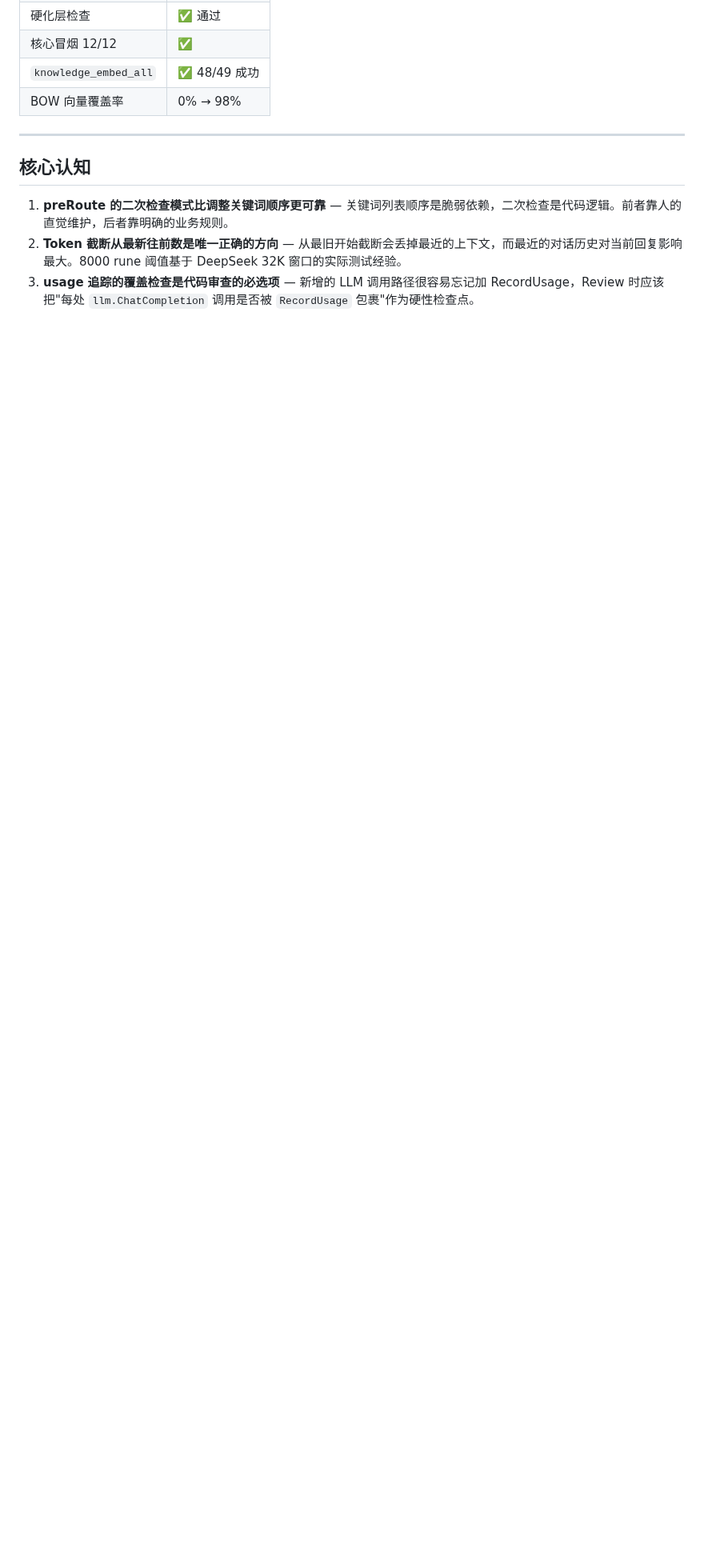
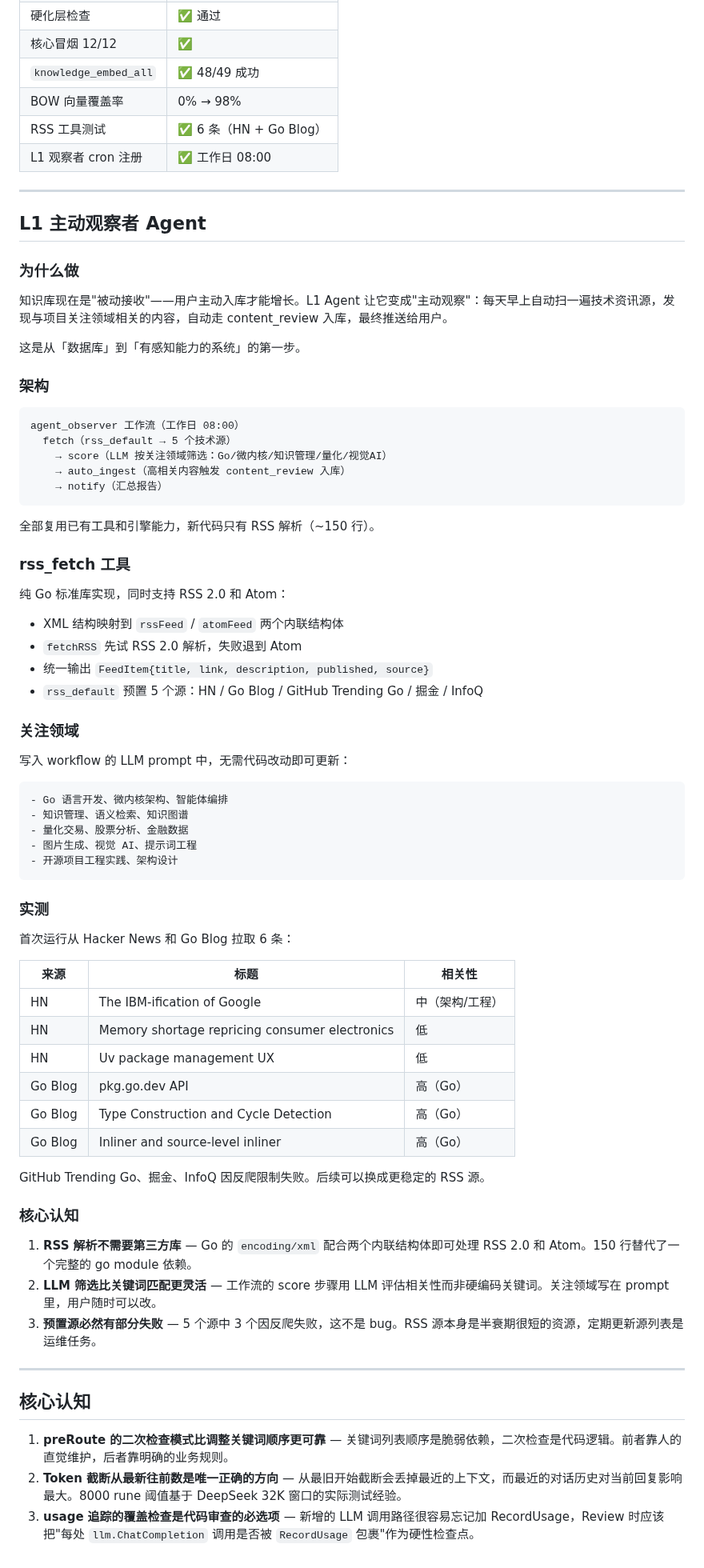
Before and after one commit to diuclive-lab/beishan-core, a Markdown page: DEVLOG_20260522.md, the part around the change. Shown at 80% size. Rendered like a GitHub page; blank space fills up the shorter version.

Commit message:
docs: 更新开发日志 — L1 主动观察者 Agent 实现说明
Co-Authored-By: Claude Opus 4.7 <noreply@anthropic.com>

````diff
--- a/DEVLOG_20260522.md
+++ b/DEVLOG_20260522.md
@@ -141,6 +141,72 @@ if p.recipient == "search_plugin" && p.msgType == "web_search" {
 | 核心冒烟 12/12 | ✅ |
 | `knowledge_embed_all` | ✅ 48/49 成功 |
 | BOW 向量覆盖率 | 0% → 98% |
+| RSS 工具测试 | ✅ 6 条（HN + Go Blog） |
+| L1 观察者 cron 注册 | ✅ 工作日 08:00 |
+
+---
+
+## L1 主动观察者 Agent
+
+### 为什么做
+
+知识库现在是"被动接收"——用户主动入库才能增长。L1 Agent 让它变成"主动观察"：每天早上自动扫一遍技术资讯源，发现与项目关注领域相关的内容，自动走 content_review 入库，最终推送给用户。
+
+这是从「数据库」到「有感知能力的系统」的第一步。
+
+### 架构
+
+```
+agent_observer 工作流（工作日 08:00）
+  fetch（rss_default → 5 个技术源）
+    → score（LLM 按关注领域筛选：Go/微内核/知识管理/量化/视觉AI）
+    → auto_ingest（高相关内容触发 content_review 入库）
+    → notify（汇总报告）
+```
+
+全部复用已有工具和引擎能力，新代码只有 RSS 解析（~150 行）。
+
+### rss_fetch 工具
+
+纯 Go 标准库实现，同时支持 RSS 2.0 和 Atom：
+
+- XML 结构映射到 `rssFeed` / `atomFeed` 两个内联结构体
+- `fetchRSS` 先试 RSS 2.0 解析，失败退到 Atom
+- 统一输出 `FeedItem{title, link, description, published, source}`
+- `rss_default` 预置 5 个源：HN / Go Blog / GitHub Trending Go / 掘金 / InfoQ
+
+### 关注领域
+
+写入 workflow 的 LLM prompt 中，无需代码改动即可更新：
+
+```
+- Go 语言开发、微内核架构、智能体编排
+- 知识管理、语义检索、知识图谱
+- 量化交易、股票分析、金融数据
+- 图片生成、视觉 AI、提示词工程
+- 开源项目工程实践、架构设计
+```
+
+### 实测
+
+首次运行从 Hacker News 和 Go Blog 拉取 6 条：
+
+| 来源 | 标题 | 相关性 |
+|------|------|--------|
+| HN | The IBM-ification of Google | 中（架构/工程） |
+| HN | Memory shortage repricing consumer electronics | 低 |
+| HN | Uv package management UX | 低 |
+| Go Blog | pkg.go.dev API | 高（Go） |
+| Go Blog | Type Construction and Cycle Detection | 高（Go） |
+| Go Blog | Inliner and source-level inliner | 高（Go） |
+
+GitHub Trending Go、掘金、InfoQ 因反爬限制失败。后续可以换成更稳定的 RSS 源。
+
+### 核心认知
+
+1. **RSS 解析不需要第三方库** — Go 的 `encoding/xml` 配合两个内联结构体即可处理 RSS 2.0 和 Atom。150 行替代了一个完整的 go module 依赖。
+2. **LLM 筛选比关键词匹配更灵活** — 工作流的 score 步骤用 LLM 评估相关性而非硬编码关键词。关注领域写在 prompt 里，用户随时可以改。
+3. **预置源必然有部分失败** — 5 个源中 3 个因反爬失败，这不是 bug。RSS 源本身是半衰期很短的资源，定期更新源列表是运维任务。
 
 ---
 
````
